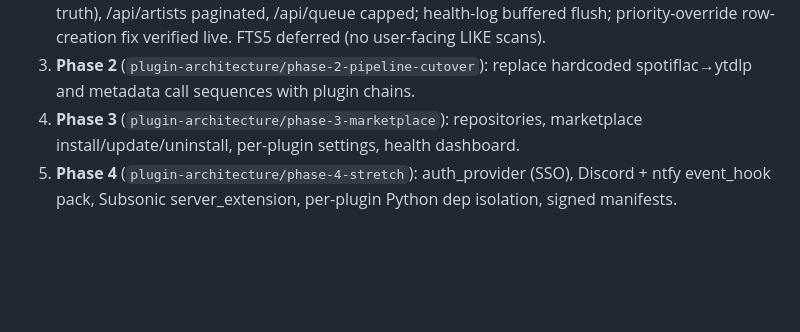
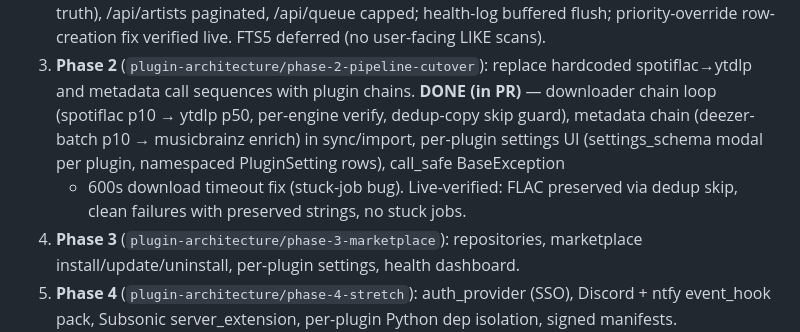
Before and after one commit to tajanthind/fnack, a Markdown page: wayfinder/plugin-architecture-map.md, the part around the change. GitHub-like rendering; blank space fills up the shorter version.

Commit message:
wayfinder: mark Phase 2 implemented (PR pending)

```diff
--- a/wayfinder/plugin-architecture-map.md
+++ b/wayfinder/plugin-architecture-map.md
@@ -108,6 +108,12 @@ phase.
    row-creation fix verified live. FTS5 deferred (no user-facing LIKE scans).
 3. **Phase 2** (`plugin-architecture/phase-2-pipeline-cutover`): replace
    hardcoded spotiflac→ytdlp and metadata call sequences with plugin chains.
+   **DONE (in PR)** — downloader chain loop (spotiflac p10 → ytdlp p50,
+   per-engine verify, dedup-copy skip guard), metadata chain (deezer-batch p10
+   → musicbrainz enrich) in sync/import, per-plugin settings UI (settings_schema
+   modal per plugin, namespaced PluginSetting rows), call_safe BaseException
+   + 600s download timeout fix (stuck-job bug). Live-verified: FLAC preserved
+   via dedup skip, clean failures with preserved strings, no stuck jobs.
 4. **Phase 3** (`plugin-architecture/phase-3-marketplace`): repositories,
    marketplace install/update/uninstall, per-plugin settings, health dashboard.
 5. **Phase 4** (`plugin-architecture/phase-4-stretch`): auth_provider (SSO),
```
